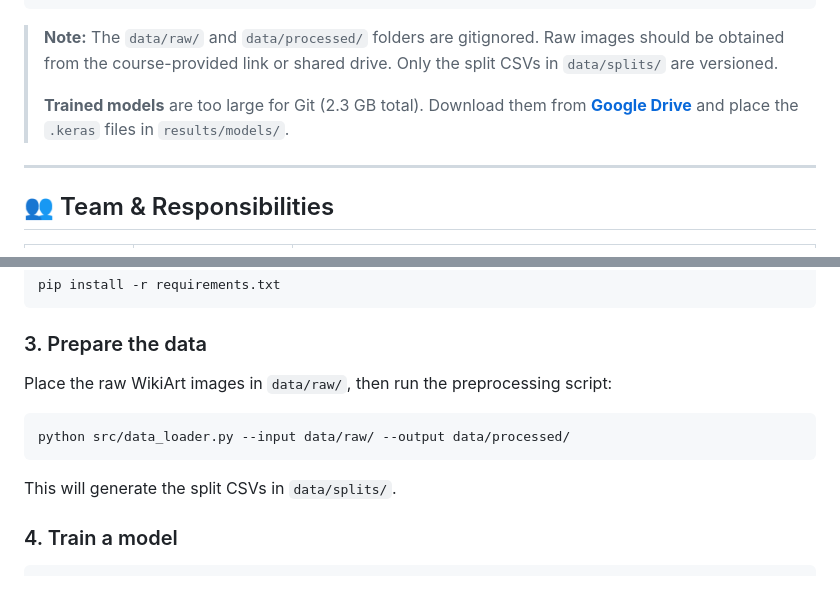
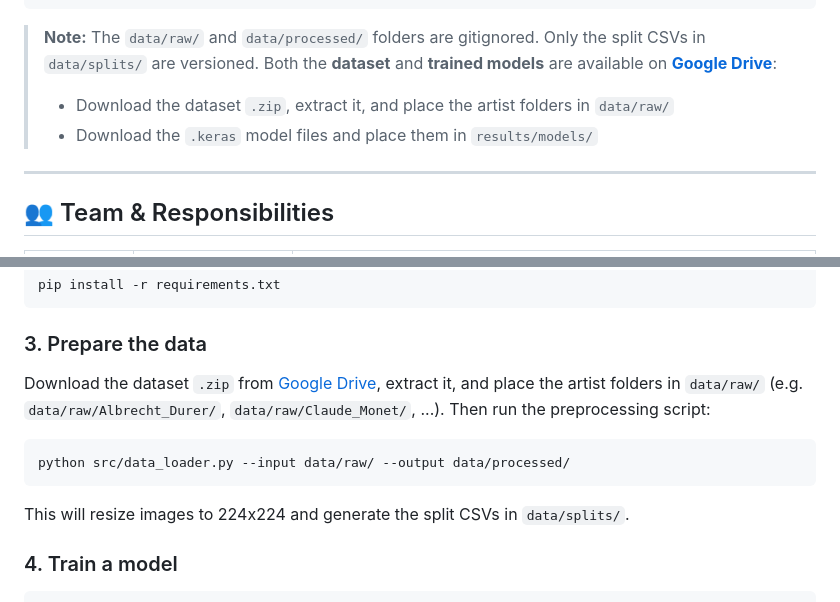
Before and after one commit to vehnie/WikiArt-Classifier, a Markdown page: README.md, 2 parts joined by grey strips. Drawn GitHub-style.

Commit message:
Add dataset download instructions to README
Google Drive link now covers both the dataset .zip and trained models.
Updated Getting Started step 3 with download and extraction instructions.

Co-Authored-By: vehnie <skilzsn@gmail.com>

````diff
--- a/README.md
+++ b/README.md
@@ -61,9 +61,9 @@ dl-project/
 └── .gitignore
 ```
 
-> **Note:** The `data/raw/` and `data/processed/` folders are gitignored. Raw images should be obtained from the course-provided link or shared drive. Only the split CSVs in `data/splits/` are versioned.
->
-> **Trained models** are too large for Git (2.3 GB total). Download them from **[Google Drive](https://drive.google.com/drive/folders/13It4uxPjX04n1Y3d-Inemh9AROe_Bsw8?usp=sharing)** and place the `.keras` files in `results/models/`.
+> **Note:** The `data/raw/` and `data/processed/` folders are gitignored. Only the split CSVs in `data/splits/` are versioned. Both the **dataset** and **trained models** are available on **[Google Drive](https://drive.google.com/drive/folders/13It4uxPjX04n1Y3d-Inemh9AROe_Bsw8?usp=sharing)**:
+> - Download the dataset `.zip`, extract it, and place the artist folders in `data/raw/`
+> - Download the `.keras` model files and place them in `results/models/`
 
 ---
 
@@ -113,11 +113,11 @@ pip install -r requirements.txt
 ```
 
 ### 3. Prepare the data
-Place the raw WikiArt images in `data/raw/`, then run the preprocessing script:
+Download the dataset `.zip` from [Google Drive](https://drive.google.com/drive/folders/13It4uxPjX04n1Y3d-Inemh9AROe_Bsw8?usp=sharing), extract it, and place the artist folders in `data/raw/` (e.g. `data/raw/Albrecht_Durer/`, `data/raw/Claude_Monet/`, ...). Then run the preprocessing script:
 ```bash
 python src/data_loader.py --input data/raw/ --output data/processed/
 ```
-This will generate the split CSVs in `data/splits/`.
+This will resize images to 224x224 and generate the split CSVs in `data/splits/`.
 
 ### 4. Train a model
 ```bash
````
